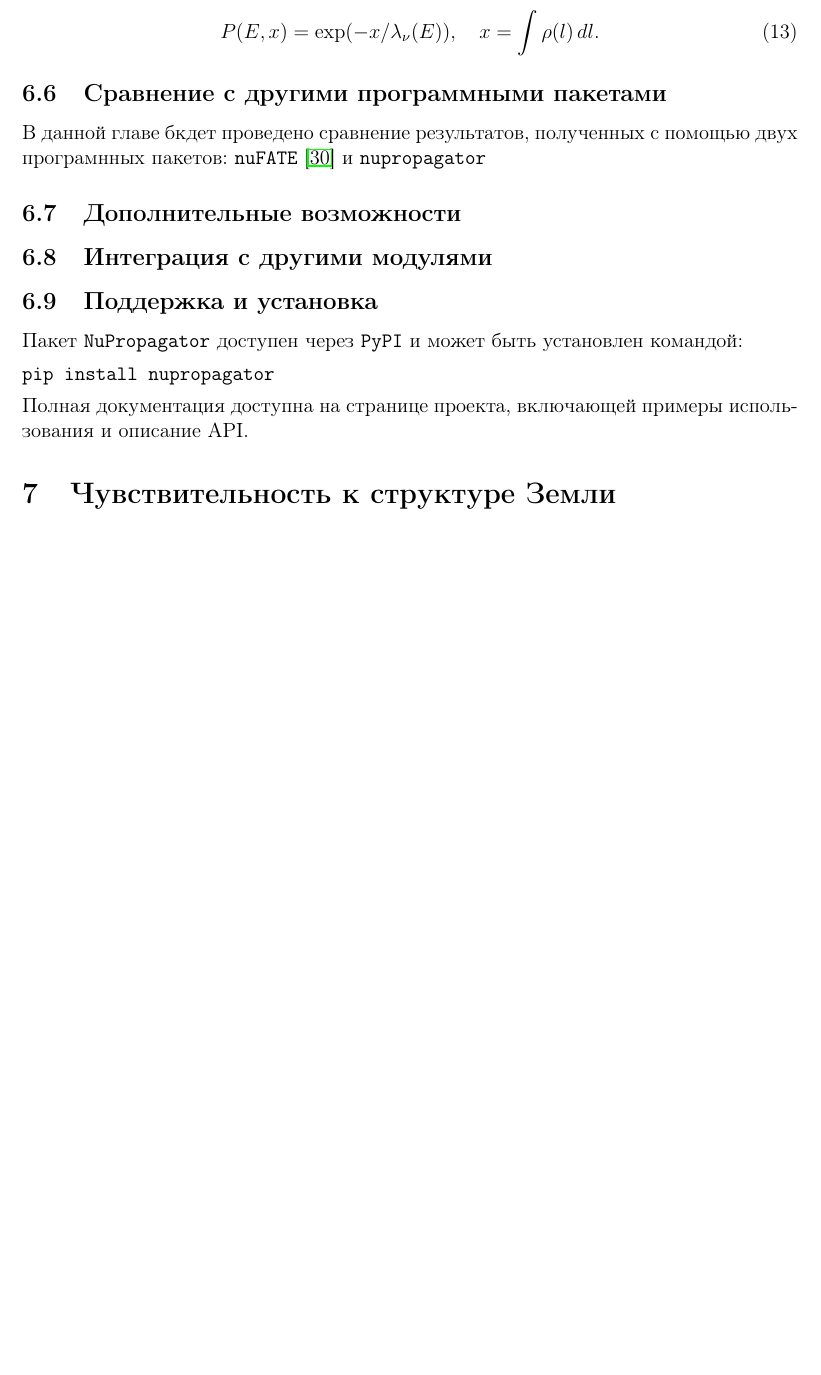
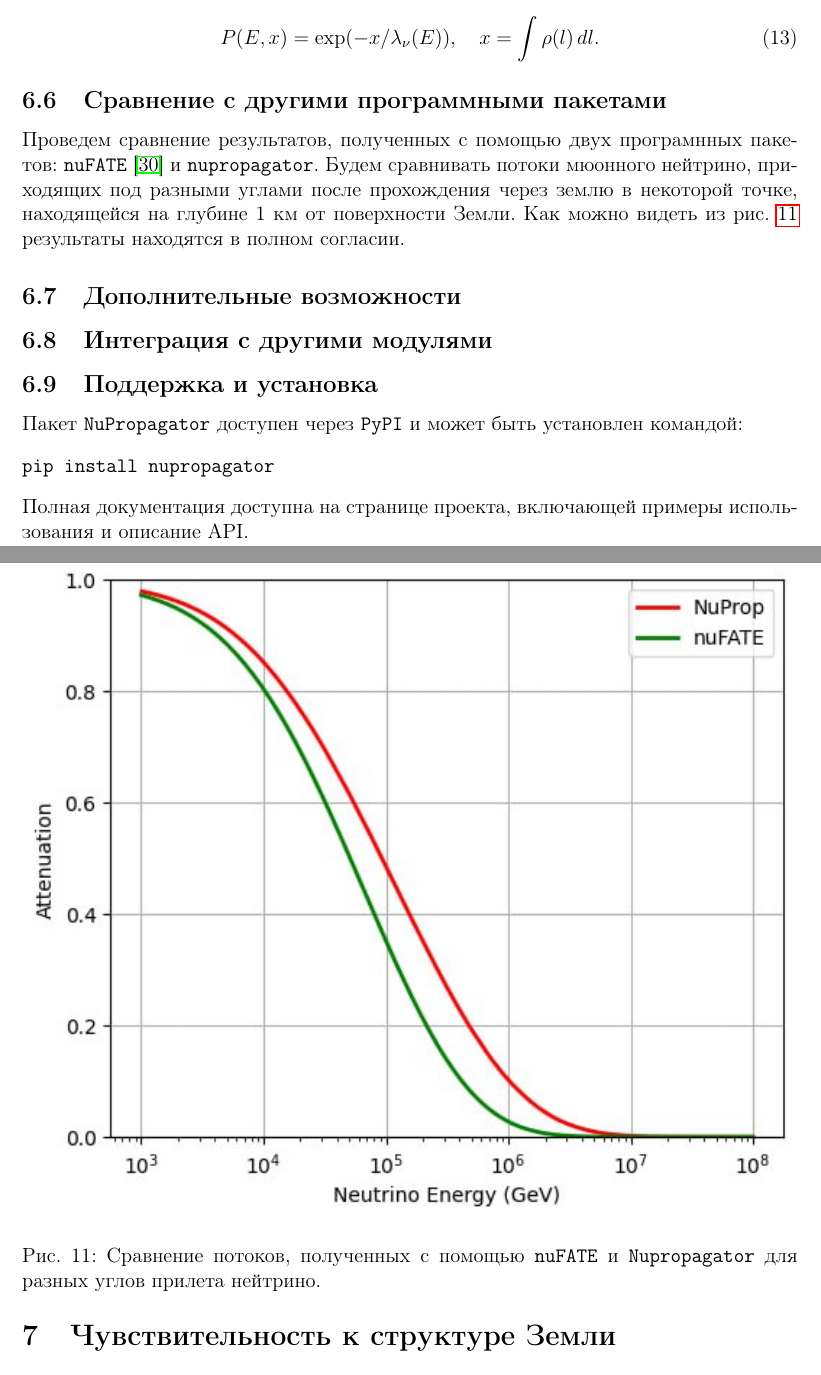
Before and after one commit to Shiroyashi/article_ECAY, a LaTeX paper (main.tex, which reads nuPropagator.tex): part of page 14 of 25 before the commit and two parts of pages 14 and 15 of 26 after it, the two joined at a grey line, cut so that both start at the same text, the shorter picture padded with empty space. Compiled offline with pdfLaTeX.

Commit message:
Updates from Overleaf

```diff
--- a/nuPropagator.tex
+++ b/nuPropagator.tex
@@ -72,7 +72,17 @@ F_{\nu}(x,E) = F^{0}_{\nu}(E)\exp\left(-\frac{x}{\Lambda_{\nu}(x,E)}\right),
 P(E,x) = \exp(-x/\lambda_{\nu}(E)), \quad x = \int\rho(l)\,dl.
 \end{equation}
 \subsection{Сравнение с другими программными пакетами}
-В данной главе бкдет проведено сравнение результатов, полученных с помощью двух програмнных пакетов: \texttt{nuFATE}~\cite{Vincent_2017} и \texttt{nupropagator}
+ Проведем сравнение результатов, полученных с помощью двух програмнных пакетов: \texttt{nuFATE}~\cite{Vincent_2017} и \texttt{nupropagator}. Будем сравнивать потоки мюонного нейтрино, приходящих под разными углами после прохождения через землю в некоторой точке, находящейся на глубине 1 км от поверхности Земли.
+\begin{figure}[!h]
+\centering
+\includegraphics[width=\linewidth]{images/NuProp/compare_fluxes.jpg}
+\caption{Сравнение потоков, полученных с помощью \texttt{nuFATE} и \texttt{Nupropagator} для разных углов прилета нейтрино.}
+\label{fig:flux_compare}
+\end{figure}
+Как можно видеть из рис.~\ref{fig:flux_compare} результаты находятся в полном согласии.
+
+
+
 \subsection{Дополнительные возможности}
 % (Оставьте место для дополнения при необходимости)
 
```
Also changed, not shown: images/NuProp/compare_fluxes.jpg (added).
